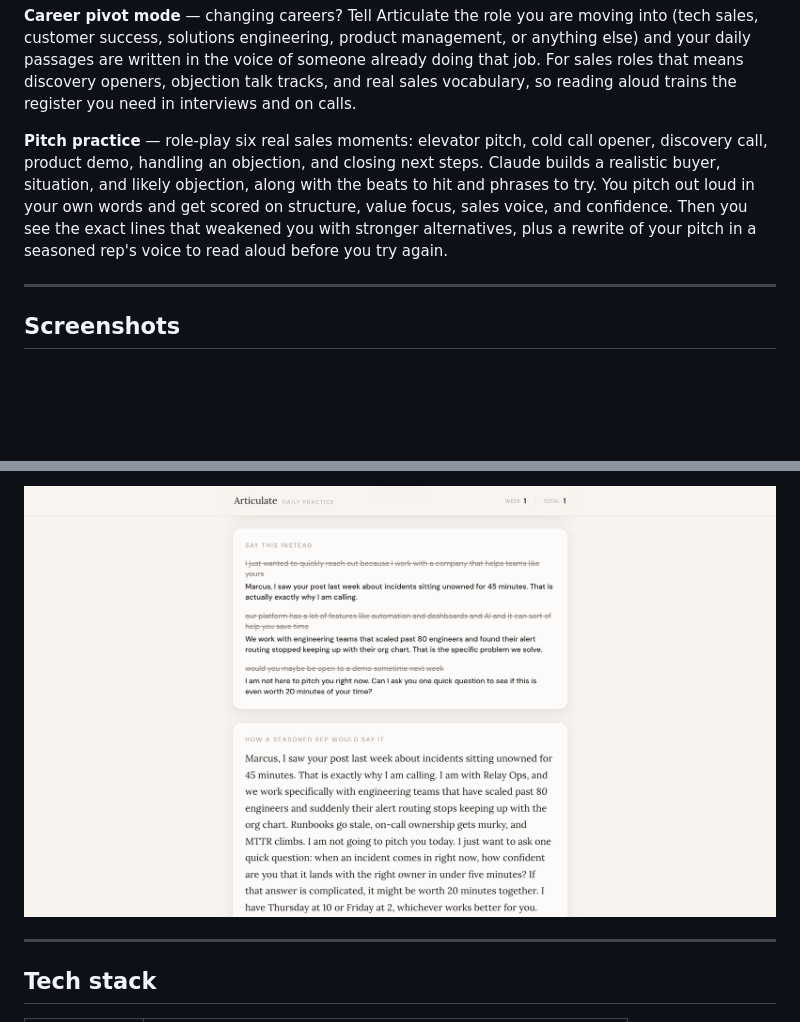
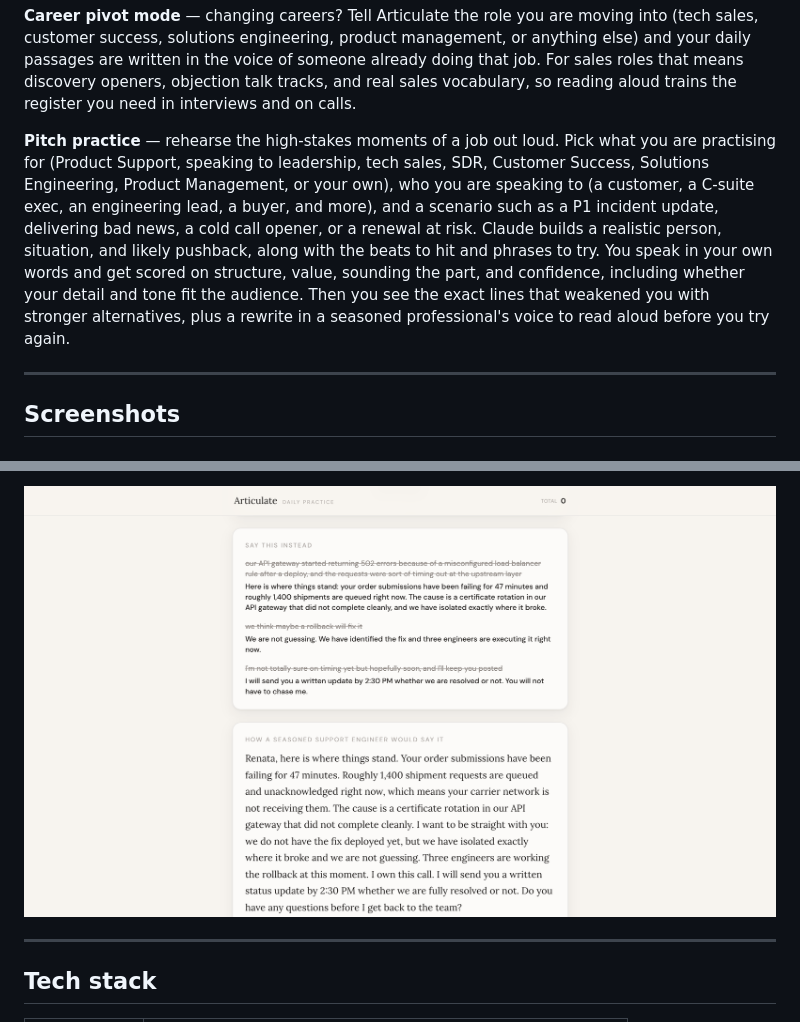
Before and after one commit to KhanKMadiha/articulate-app, a Markdown page: README.md, 2 parts joined by grey strips. Drawn GitHub-style; pictures changed too: screenshots/11-pitch-rewrite.png; blank space fills up the shorter version.

```diff
--- a/README.md
+++ b/README.md
@@ -34,7 +34,7 @@ Most of us know what we want to say. The gap is how we say it. The confidence, t
 
 **Career pivot mode** — changing careers? Tell Articulate the role you are moving into (tech sales, customer success, solutions engineering, product management, or anything else) and your daily passages are written in the voice of someone already doing that job. For sales roles that means discovery openers, objection talk tracks, and real sales vocabulary, so reading aloud trains the register you need in interviews and on calls.
 
-**Pitch practice** — role-play six real sales moments: elevator pitch, cold call opener, discovery call, product demo, handling an objection, and closing next steps. Claude builds a realistic buyer, situation, and likely objection, along with the beats to hit and phrases to try. You pitch out loud in your own words and get scored on structure, value focus, sales voice, and confidence. Then you see the exact lines that weakened you with stronger alternatives, plus a rewrite of your pitch in a seasoned rep's voice to read aloud before you try again.
+**Pitch practice** — rehearse the high-stakes moments of a job out loud. Pick what you are practising for (Product Support, speaking to leadership, tech sales, SDR, Customer Success, Solutions Engineering, Product Management, or your own), who you are speaking to (a customer, a C-suite exec, an engineering lead, a buyer, and more), and a scenario such as a P1 incident update, delivering bad news, a cold call opener, or a renewal at risk. Claude builds a realistic person, situation, and likely pushback, along with the beats to hit and phrases to try. You speak in your own words and get scored on structure, value, sounding the part, and confidence, including whether your detail and tone fit the audience. Then you see the exact lines that weakened you with stronger alternatives, plus a rewrite in a seasoned professional's voice to read aloud before you try again.
 
 ---
 
```
Also changed, not shown: other parts of README.md (+4 -4 lines), screenshots/08-pitch-setup.png, screenshots/09-pitch-scenario.png, screenshots/10-pitch-feedback.png.
